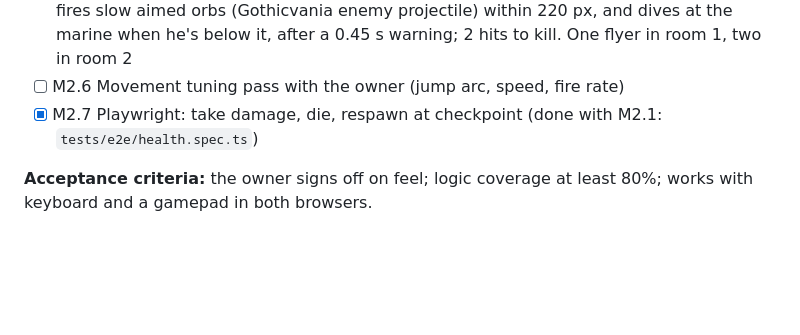
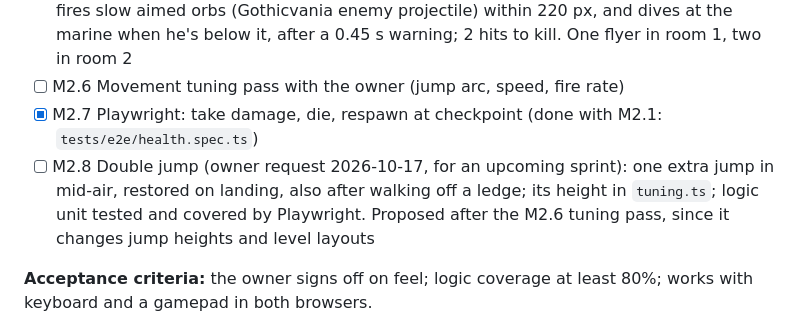
Before and after one commit to soncsec/contro, a Markdown page: ROADMAP.md, the part around the change. Drawn GitHub-style; blank space fills up the shorter version.

Commit message:
Add double jump to the scope and roadmap (M2.8)
Co-Authored-By: Claude Opus 5.5 <noreply@anthropic.com>
Claude-Session: https://claude.ai/code/session_01H8gJtNpw6EizHZo5rzinF9

```diff
--- a/ROADMAP.md
+++ b/ROADMAP.md
@@ -72,6 +72,7 @@
 - [x] M2.5 Flying alien with dive attack; enemy projectiles. Hovers and drifts around its spawn, fires slow aimed orbs (Gothicvania enemy projectile) within 220 px, and dives at the marine when he's below it, after a 0.45 s warning; 2 hits to kill. One flyer in room 1, two in room 2
 - [ ] M2.6 Movement tuning pass with the owner (jump arc, speed, fire rate)
 - [x] M2.7 Playwright: take damage, die, respawn at checkpoint (done with M2.1: `tests/e2e/health.spec.ts`)
+- [ ] M2.8 Double jump (owner request 2026-10-17, for an upcoming sprint): one extra jump in mid-air, restored on landing, also after walking off a ledge; its height in `tuning.ts`; logic unit tested and covered by Playwright. Proposed after the M2.6 tuning pass, since it changes jump heights and level layouts
 
 **Acceptance criteria:** the owner signs off on feel; logic coverage at least 80%; works with keyboard and a gamepad in both browsers.
 
```
Also changed, not shown: PROJECT.md (+1 -0 lines).
